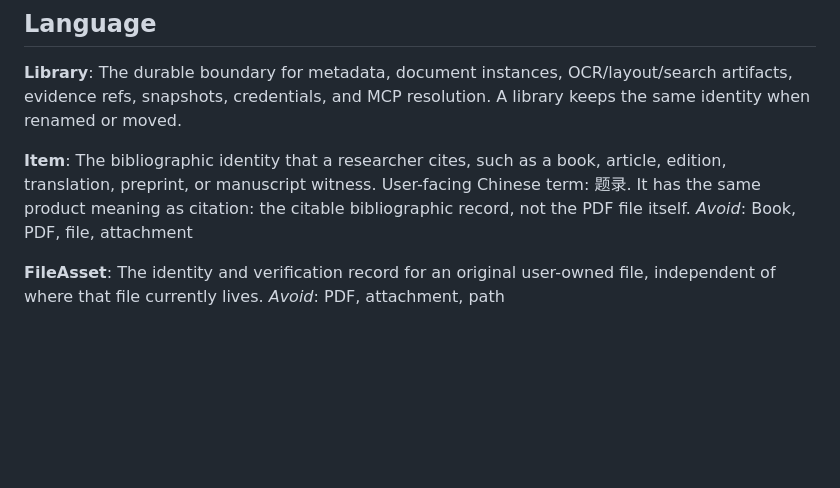
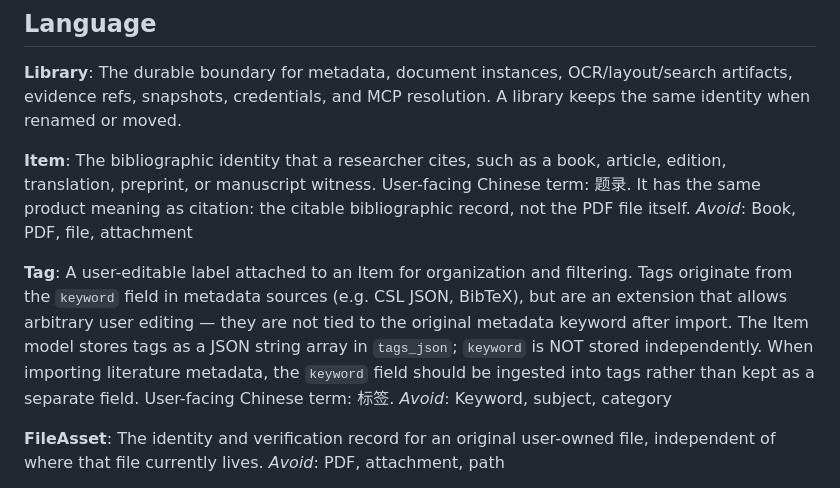
Before and after one commit to kwadraten/patchouli, a Markdown page: .agent/CONTEXT.md, the part around the change. GitHub-like rendering; blank space fills up the shorter version.

Commit message:
Document tag terminology and UI design system

```diff
--- a/.agent/CONTEXT.md
+++ b/.agent/CONTEXT.md
@@ -11,6 +11,11 @@ The durable boundary for metadata, document instances, OCR/layout/search artifac
 The bibliographic identity that a researcher cites, such as a book, article, edition, translation, preprint, or manuscript witness.
 User-facing Chinese term: 题录. It has the same product meaning as citation: the citable bibliographic record, not the PDF file itself.
 _Avoid_: Book, PDF, file, attachment
+
+**Tag**:
+A user-editable label attached to an Item for organization and filtering. Tags originate from the `keyword` field in metadata sources (e.g. CSL JSON, BibTeX), but are an extension that allows arbitrary user editing — they are not tied to the original metadata keyword after import. The Item model stores tags as a JSON string array in `tags_json`; `keyword` is NOT stored independently. When importing literature metadata, the `keyword` field should be ingested into tags rather than kept as a separate field.
+User-facing Chinese term: 标签.
+_Avoid_: Keyword, subject, category
 
 **FileAsset**:
 The identity and verification record for an original user-owned file, independent of where that file currently lives.
```
Also changed, not shown: .agent/PRD.md (+1 -1 lines), 1 other file.
